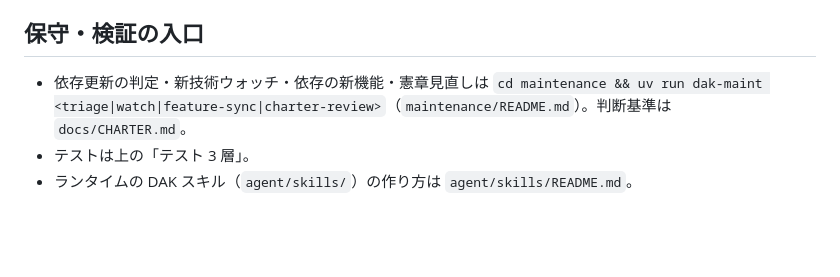
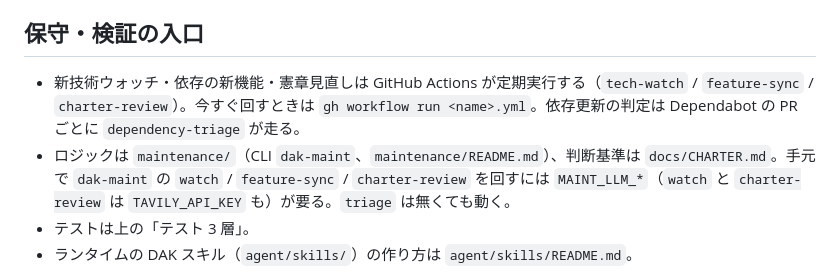
Before and after one commit to teeppp/Decentralized-Agent-Kit, a Markdown page: CLAUDE.md, the part around the change. Drawn GitHub-style; blank space fills up the shorter version.

Commit message:
docs: point maintenance tasks at the scheduled workflows, not a local CLI
tech-watch / feature-sync / charter-review run on GitHub Actions and can
be dispatched on demand; running dak-maint locally needs MAINT_LLM_* (and
TAVILY_API_KEY for watch and charter-review). The removed commands were
an interactive variant of the same jobs, so the on-demand path is
`gh workflow run`.

Refs #147.

Co-Authored-By: Claude Opus 5 <noreply@anthropic.com>

```diff
--- a/CLAUDE.md
+++ b/CLAUDE.md
@@ -47,7 +47,8 @@ fake-LLM はモデル名ごとに応答をスクリプトできる制御API（`/
 
 ## 保守・検証の入口
 
-- 依存更新の判定・新技術ウォッチ・依存の新機能・憲章見直しは `cd maintenance && uv run dak-maint <triage|watch|feature-sync|charter-review>`（`maintenance/README.md`）。判断基準は `docs/CHARTER.md`。
+- 新技術ウォッチ・依存の新機能・憲章見直しは GitHub Actions が定期実行する（`tech-watch` / `feature-sync` / `charter-review`）。今すぐ回すときは `gh workflow run <name>.yml`。依存更新の判定は Dependabot の PR ごとに `dependency-triage` が走る。
+- ロジックは `maintenance/`（CLI `dak-maint`、`maintenance/README.md`）、判断基準は `docs/CHARTER.md`。手元で `dak-maint` の `watch` / `feature-sync` / `charter-review` を回すには `MAINT_LLM_*`（`watch` と `charter-review` は `TAVILY_API_KEY` も）が要る。`triage` は無くても動く。
 - テストは上の「テスト 3 層」。
 - ランタイムの DAK スキル（`agent/skills/`）の作り方は `agent/skills/README.md`。
 
```
